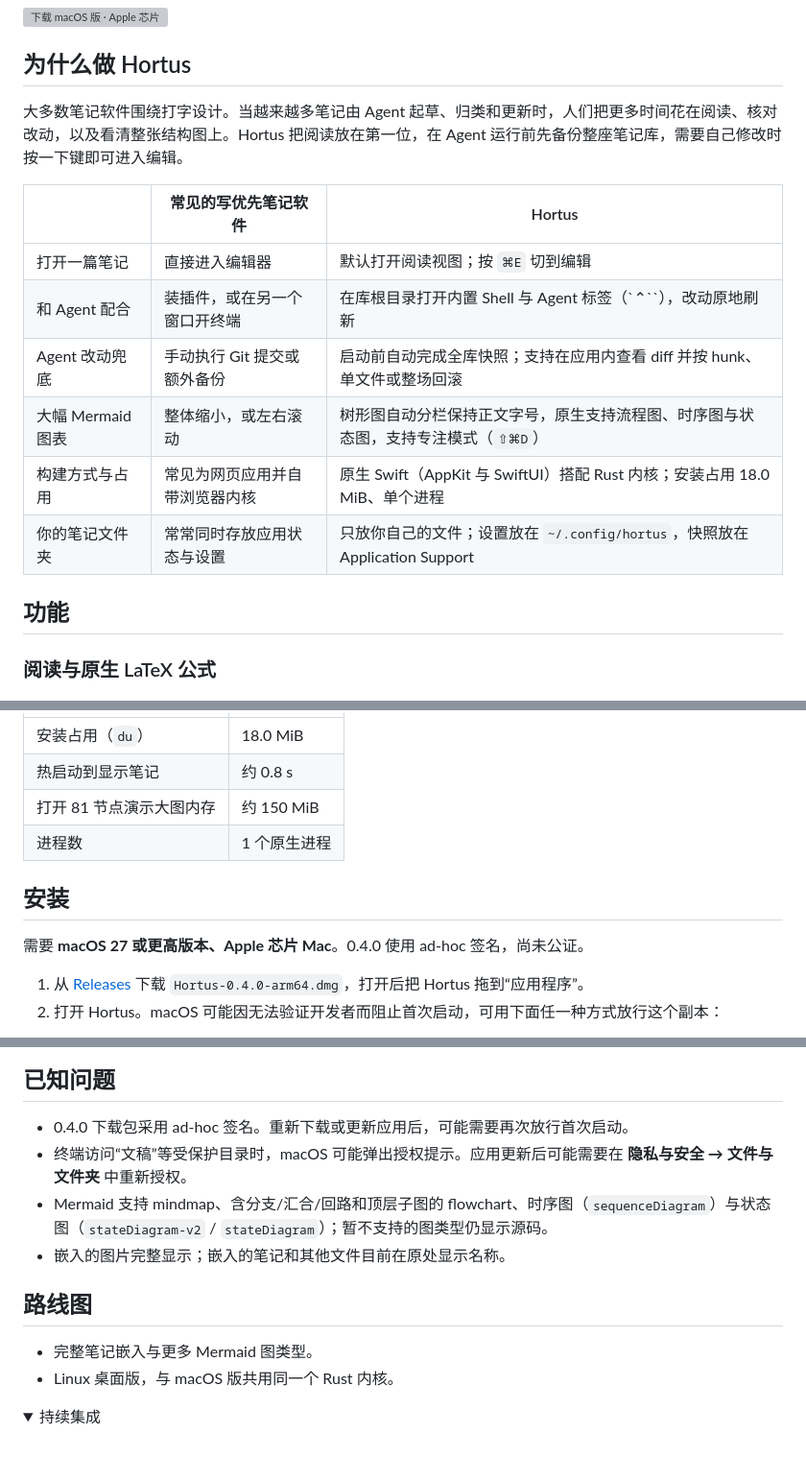
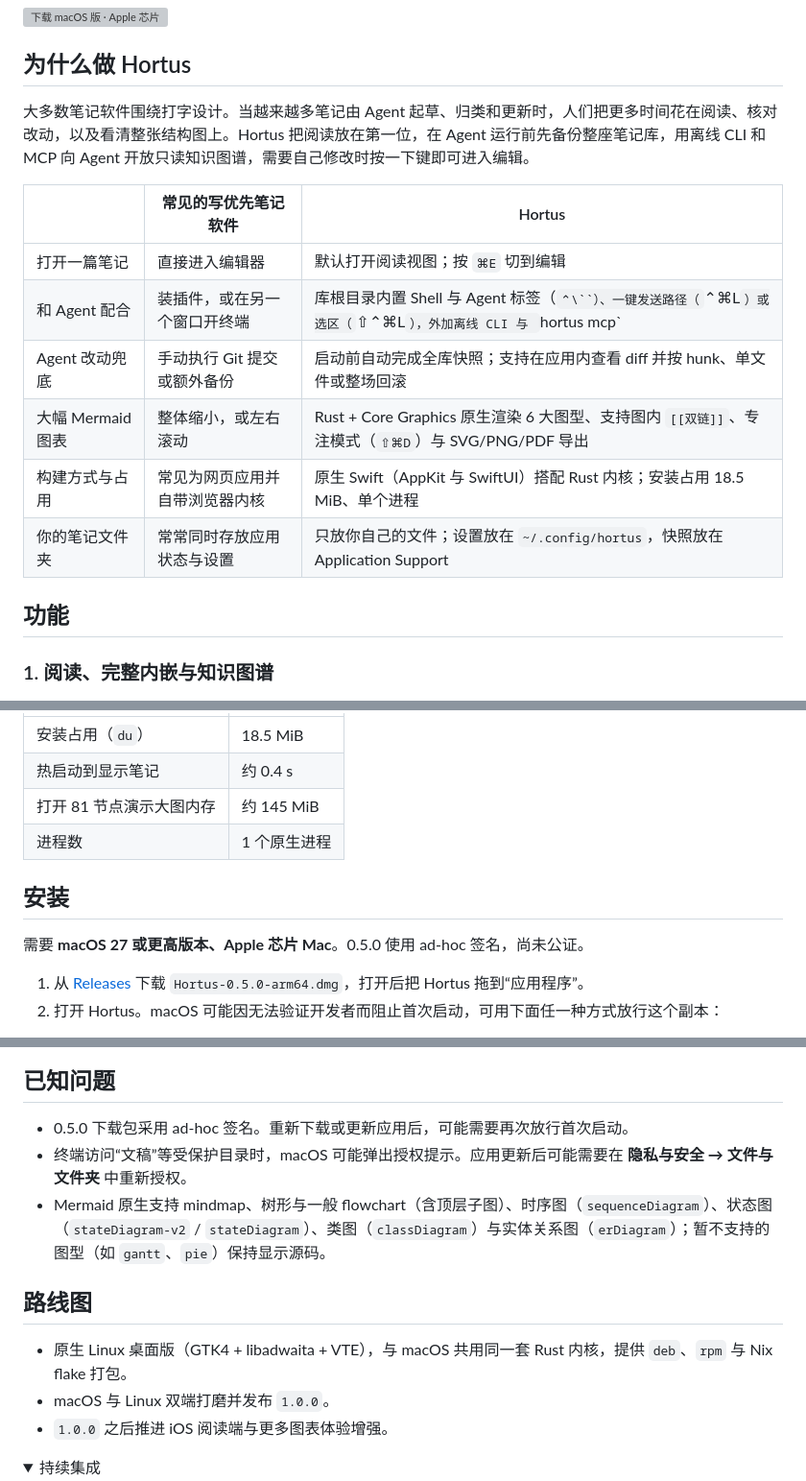
Before and after one commit to groundgrounder/Hortus, a Markdown page: README.zh-CN.md, 3 parts joined by grey strips. Shown at 96% size. Rendered like a GitHub page; folded sections open; blank space fills up the shorter version; grey boxes are pictures that could not be loaded.

```diff
--- a/README.zh-CN.md
+++ b/README.zh-CN.md
@@ -9,20 +9,20 @@ Hortus 是一款面向阅读与 AI Agent 协作的原生 macOS Markdown 知识
 
 ## 为什么做 Hortus
 
-大多数笔记软件围绕打字设计。当越来越多笔记由 Agent 起草、归类和更新时，人们把更多时间花在阅读、核对改动，以及看清整张结构图上。Hortus 把阅读放在第一位，在 Agent 运行前先备份整座笔记库，需要自己修改时按一下键即可进入编辑。
+大多数笔记软件围绕打字设计。当越来越多笔记由 Agent 起草、归类和更新时，人们把更多时间花在阅读、核对改动，以及看清整张结构图上。Hortus 把阅读放在第一位，在 Agent 运行前先备份整座笔记库，用离线 CLI 和 MCP 向 Agent 开放只读知识图谱，需要自己修改时按一下键即可进入编辑。
 
 | | 常见的写优先笔记软件 | Hortus |
 |---|---|---|
 | 打开一篇笔记 | 直接进入编辑器 | 默认打开阅读视图；按 `⌘E` 切到编辑 |
-| 和 Agent 配合 | 装插件，或在另一个窗口开终端 | 在库根目录打开内置 Shell 与 Agent 标签（`⌃\``），改动原地刷新 |
+| 和 Agent 配合 | 装插件，或在另一个窗口开终端 | 库根目录内置 Shell 与 Agent 标签（`⌃\``）、一键发送路径（`⌃⌘L`）或选区（`⇧⌃⌘L`），外加离线 CLI 与 `hortus mcp` |
 | Agent 改动兜底 | 手动执行 Git 提交或额外备份 | 启动前自动完成全库快照；支持在应用内查看 diff 并按 hunk、单文件或整场回滚 |
-| 大幅 Mermaid 图表 | 整体缩小，或左右滚动 | 树形图自动分栏保持正文字号，原生支持流程图、时序图与状态图，支持专注模式（`⇧⌘D`） |
-| 构建方式与占用 | 常见为网页应用并自带浏览器内核 | 原生 Swift（AppKit 与 SwiftUI）搭配 Rust 内核；安装占用 18.0 MiB、单个进程 |
+| 大幅 Mermaid 图表 | 整体缩小，或左右滚动 | Rust + Core Graphics 原生渲染 6 大图型、支持图内 `[[双链]]`、专注模式（`⇧⌘D`）与 SVG/PNG/PDF 导出 |
+| 构建方式与占用 | 常见为网页应用并自带浏览器内核 | 原生 Swift（AppKit 与 SwiftUI）搭配 Rust 内核；安装占用 18.5 MiB、单个进程 |
 | 你的笔记文件夹 | 常常同时存放应用状态与设置 | 只放你自己的文件；设置放在 `~/.config/hortus`，快照放在 Application Support |
 
 ## 功能
 
-### 阅读与原生 LaTeX 公式
+### 1. 阅读、完整内嵌与知识图谱
 
 <picture>
   <source media="(prefers-color-scheme: dark)" srcset="docs/images/workspace-reading-dark.png">
@@ -90,14 +89,14 @@ Hortus 是一款面向阅读与 AI Agent 协作的原生 macOS Markdown 知识
 |---|---|
-| 安装占用（`du`） | 18.0 MiB |
-| 热启动到显示笔记 | 约 0.8 s |
-| 打开 81 节点演示大图内存 | 约 150 MiB |
+| 安装占用（`du`） | 18.5 MiB |
+| 热启动到显示笔记 | 约 0.4 s |
+| 打开 81 节点演示大图内存 | 约 145 MiB |
 | 进程数 | 1 个原生进程 |
 
 ## 安装
 
-需要 **macOS 27 或更高版本、Apple 芯片 Mac**。0.4.0 使用 ad-hoc 签名，尚未公证。
+需要 **macOS 27 或更高版本、Apple 芯片 Mac**。0.5.0 使用 ad-hoc 签名，尚未公证。
 
-1. 从 [Releases](https://github.com/groundgrounder/Hortus/releases) 下载 `Hortus-0.4.0-arm64.dmg`，打开后把 Hortus 拖到“应用程序”。
+1. 从 [Releases](https://github.com/groundgrounder/Hortus/releases) 下载 `Hortus-0.5.0-arm64.dmg`，打开后把 Hortus 拖到“应用程序”。
 2. 打开 Hortus。macOS 可能因无法验证开发者而阻止首次启动，可用下面任一种方式放行这个副本：
 
 **系统设置：** 尝试打开被阻止后，点 **完成**，进入 **系统设置 → 隐私与安全**（有的版本叫“隐私与安全性”），找到 Hortus 的提示，点 **仍要打开**。弹出“打开‘Hortus’？”时再点 **仍要打开**，然后按提示验证身份；如有需要，再次启动 Hortus。
@@ -158,15 +161,15 @@ flowchart TD
 
 ## 已知问题
 
-- 0.4.0 下载包采用 ad-hoc 签名。重新下载或更新应用后，可能需要再次放行首次启动。
+- 0.5.0 下载包采用 ad-hoc 签名。重新下载或更新应用后，可能需要再次放行首次启动。
 - 终端访问“文稿”等受保护目录时，macOS 可能弹出授权提示。应用更新后可能需要在 **隐私与安全 → 文件与文件夹** 中重新授权。
-- Mermaid 支持 mindmap、含分支/汇合/回路和顶层子图的 flowchart、时序图（`sequenceDiagram`）与状态图（`stateDiagram-v2` / `stateDiagram`）；暂不支持的图类型仍显示源码。
-- 嵌入的图片完整显示；嵌入的笔记和其他文件目前在原处显示名称。
+- Mermaid 原生支持 mindmap、树形与一般 flowchart（含顶层子图）、时序图（`sequenceDiagram`）、状态图（`stateDiagram-v2` / `stateDiagram`）、类图（`classDiagram`）与实体关系图（`erDiagram`）；暂不支持的图型（如 `gantt`、`pie`）保持显示源码。
 
 ## 路线图
 
-- 完整笔记嵌入与更多 Mermaid 图类型。
-- Linux 桌面版，与 macOS 版共用同一个 Rust 内核。
+- 原生 Linux 桌面版（GTK4 + libadwaita + VTE），与 macOS 共用同一套 Rust 内核，提供 `deb`、`rpm` 与 Nix flake 打包。
+- macOS 与 Linux 双端打磨并发布 `1.0.0`。
+- `1.0.0` 之后推进 iOS 阅读端与更多图表体验增强。
 
 <details>
 <summary>持续集成</summary>
```
Also changed, not shown: other parts of README.zh-CN.md (+49 -46 lines), README.md (+63 -60 lines), docs/images/architecture-dark.png, docs/images/architecture-light.png, docs/images/architecture-zh-dark.png, docs/images/architecture-zh-light.png, 6 other files.
